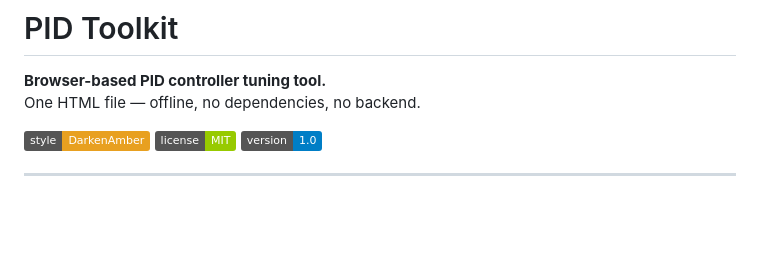
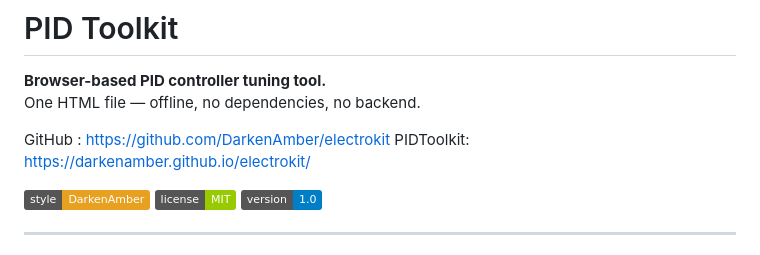
Before and after one commit to DarkenAmber/PIDToolkit, a Markdown page: README.md, the part around the change. Rendered like a GitHub page; badges without logos; blank space fills up the shorter version.

```diff
--- a/README.md
+++ b/README.md
@@ -2,6 +2,9 @@
 
 **Browser-based PID controller tuning tool.**
 One HTML file — offline, no dependencies, no backend.
+
+GitHub : [https://github.com/DarkenAmber/electrokit](https://github.com/DarkenAmber/PIDToolkit)
+PIDToolkit: [https://darkenamber.github.io/electrokit/](https://darkenamber.github.io/PIDToolkit/)
 
 ![DarkenAmber](https://img.shields.io/badge/style-DarkenAmber-E8A020)
 ![License](https://img.shields.io/badge/license-MIT-green)
```
